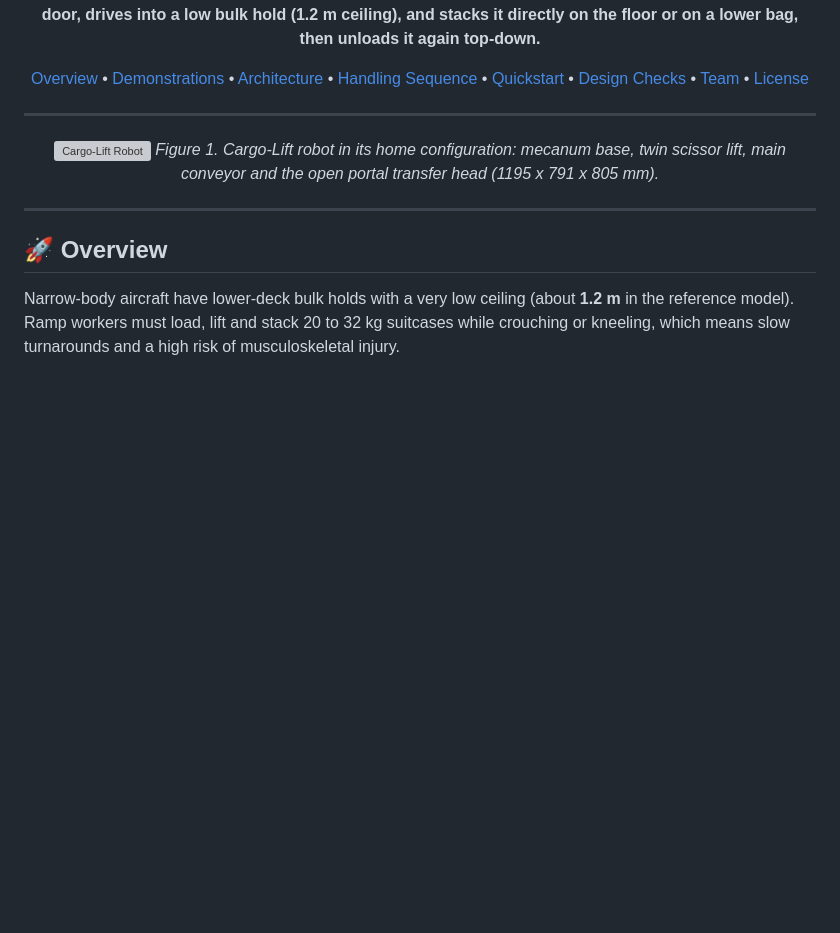
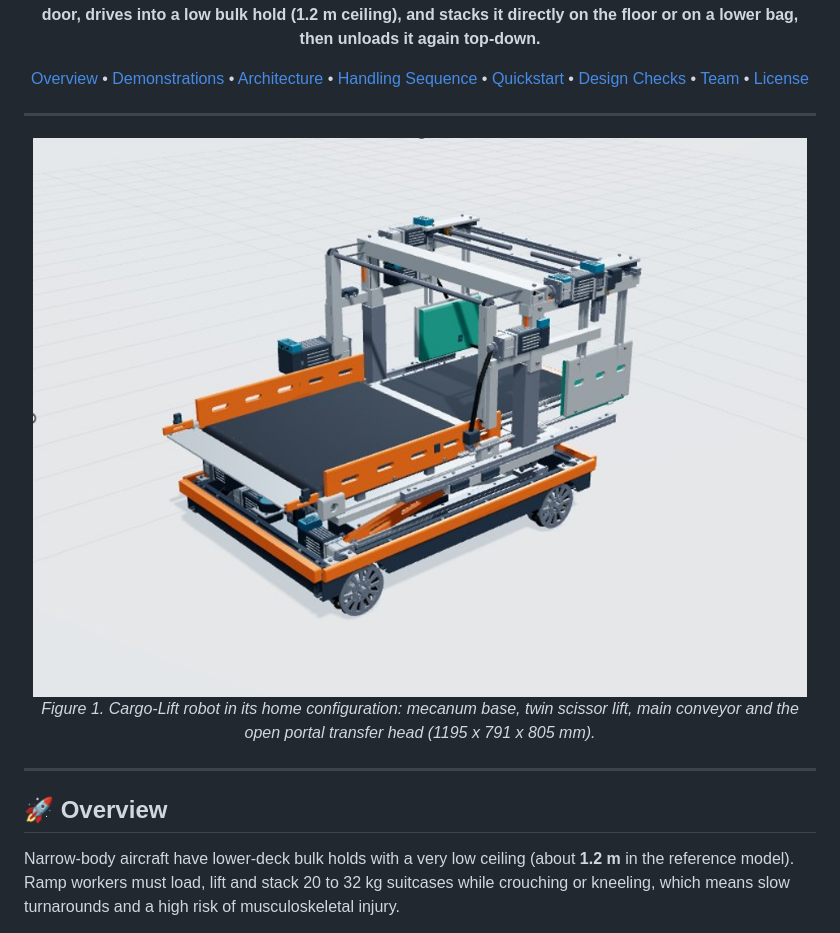
Before and after one commit to adibhudapratama/BARELANG, a Markdown page: README.md, the part around the change. GitHub-like rendering; blank space fills up the shorter version; grey boxes are pictures that could not be loaded.

```diff
--- a/README.md
+++ b/README.md
@@ -16,7 +16,7 @@
 
 ---
 
-![Cargo-Lift Robot](assets/images/fig_hero_robot.png)
+![Cargo-Lift Robot](assets/image/fig_hero_robot.png)
 *Figure 1. Cargo-Lift robot in its home configuration: mecanum base, twin scissor lift, main conveyor and the open portal transfer head (1195 x 791 x 805 mm).*
 
 </div>
```
